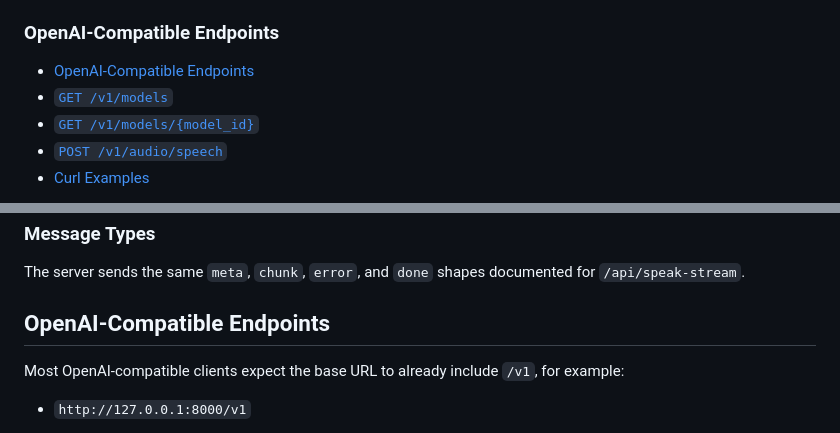
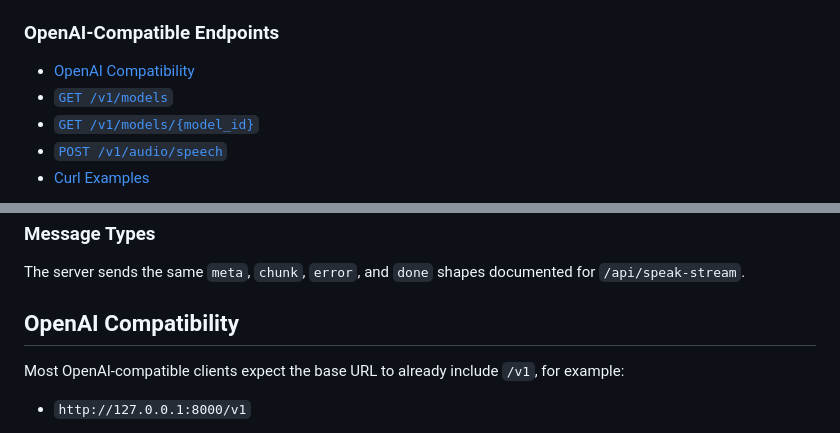
Before and after one commit to allenguarnes/kokoro-webui, a Markdown page: docs/API.md, 2 parts joined by grey strips. Rendered like a GitHub page.

Commit message:
docs: fix openai quick link anchor

```diff
--- a/docs/API.md
+++ b/docs/API.md
@@ -21,7 +21,7 @@ This server exposes two API groups:
 
 ### OpenAI-Compatible Endpoints
 
-- [OpenAI-Compatible Endpoints](#openai-compatible-endpoints)
+- [OpenAI Compatibility](#openai-compatibility)
 - [`GET /v1/models`](#get-v1models)
 - [`GET /v1/models/{model_id}`](#get-v1modelsmodel_id)
 - [`POST /v1/audio/speech`](#post-v1audiospeech)
@@ -396,7 +396,7 @@ Streams the same message types as `/api/speak-stream`, but over WebSocket.
 
 The server sends the same `meta`, `chunk`, `error`, and `done` shapes documented for `/api/speak-stream`.
 
-## OpenAI-Compatible Endpoints
+## OpenAI Compatibility
 
 Most OpenAI-compatible clients expect the base URL to already include `/v1`, for example:
 
```
